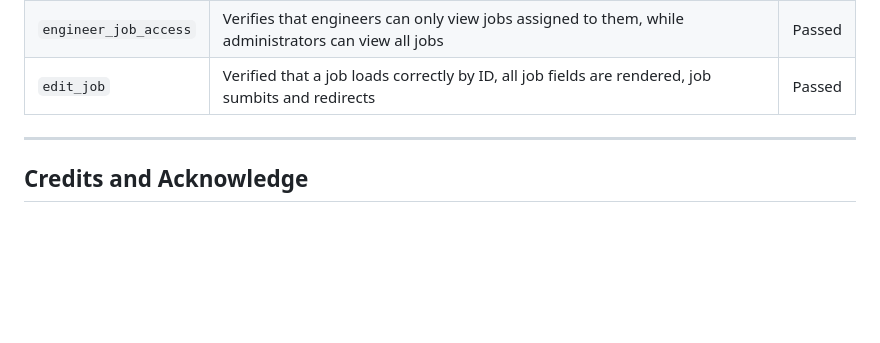
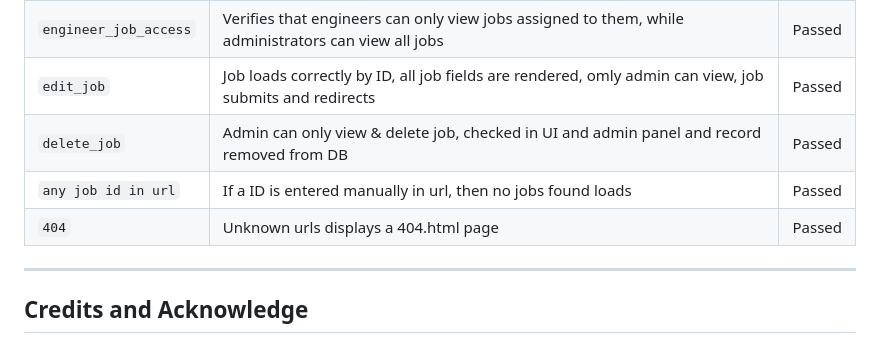
Before and after one commit to Basit-Dev/JobMate, a Markdown page: README.md, the part around the change. GitHub-like rendering; blank space fills up the shorter version.

Commit message:
Manual tests
Delete job, 404 page, force deleted job id in url - passed

```diff
--- a/README.md
+++ b/README.md
@@ -418,7 +418,10 @@ As a **Engineer**:
 | `create_job`          | Page loads correctly, all fields submitted, job data saved (verified in admin) - redirects to all jobs  | Passed |
 | `all_jobs`            | Jobs are displayed with all submitted data, engineers can view their own jobs only                      | Passed |
 | `engineer_job_access` | Verifies that engineers can only view jobs assigned to them, while administrators can view all jobs     | Passed |
-| `edit_job`            | Verified that a job loads correctly by ID, all job fields are rendered, job sumbits and redirects       | Passed |
+| `edit_job`            | Job loads correctly by ID, all job fields are rendered, omly admin can view, job submits and redirects  | Passed |
+| `delete_job`          | Admin can only view & delete job, checked in UI and admin panel and record removed from DB              | Passed |
+| `any job id in url`   | If a ID is entered manually in url, then no jobs found loads                                            | Passed |
+| `404`                 | Unknown urls displays a 404.html page                                                                   | Passed |
 
 ---
 
```
